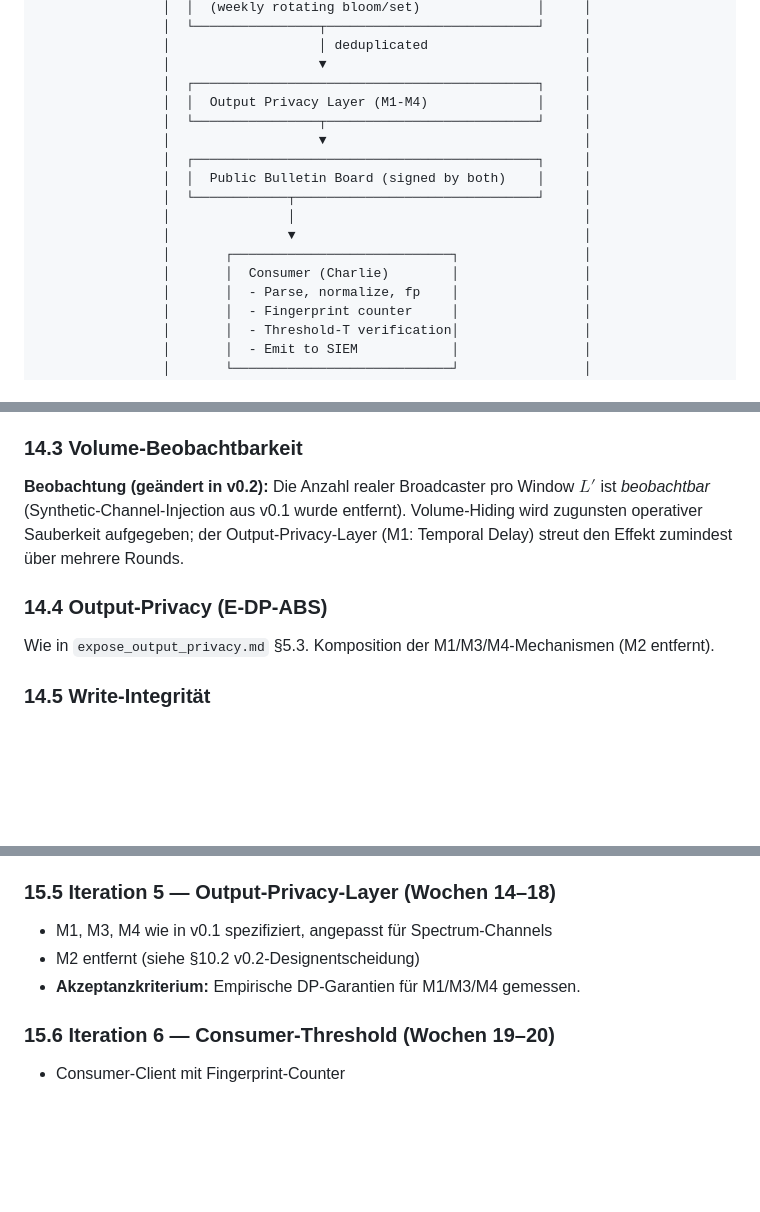
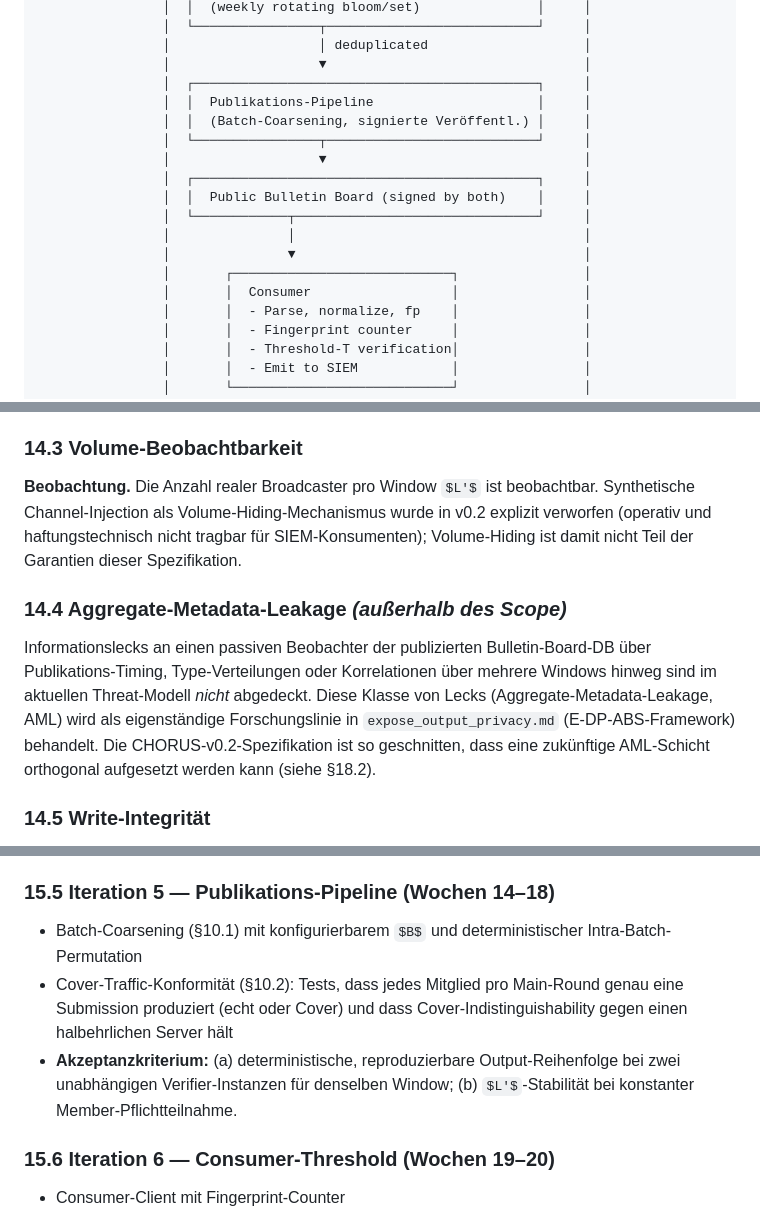
Before and after one commit to Ertz012/ctipaper, a Markdown page: implementations/CHORUS/PROTOCOL_SPECIFICATION.md, 3 parts joined by grey strips. Rendered like a GitHub page; some formulas as TeX source; blank space fills up the shorter version.

```diff
--- a/implementations/CHORUS/PROTOCOL_SPECIFICATION.md
+++ b/implementations/CHORUS/PROTOCOL_SPECIFICATION.md
@@ -91,7 +91,8 @@
                 │                   │ deduplicated                    │
                 │                   ▼                                 │
                 │  ┌────────────────────────────────────────────┐     │
-                │  │  Output Privacy Layer (M1-M4)              │     │
+                │  │  Publikations-Pipeline                     │     │
+                │  │  (Batch-Coarsening, signierte Veröffentl.) │     │
                 │  └────────────────┬───────────────────────────┘     │
                 │                   ▼                                 │
                 │  ┌────────────────────────────────────────────┐     │
@@ -100,7 +101,7 @@
                 │               │                                     │
                 │               ▼                                     │
                 │       ┌────────────────────────────┐                │
-                │       │  Consumer (Charlie)        │                │
+                │       │  Consumer                  │                │
                 │       │  - Parse, normalize, fp    │                │
                 │       │  - Fingerprint counter     │                │
                 │       │  - Threshold-T verification│                │
@@ -1344,11 +1325,11 @@ Aggregate + Verify locally"; see §13.2b.)
 
 ### 14.3 Volume-Beobachtbarkeit
 
-**Beobachtung (geändert in v0.2):** Die Anzahl realer Broadcaster pro Window $L'$ ist *beobachtbar* (Synthetic-Channel-Injection aus v0.1 wurde entfernt). Volume-Hiding wird zugunsten operativer Sauberkeit aufgegeben; der Output-Privacy-Layer (M1: Temporal Delay) streut den Effekt zumindest über mehrere Rounds.
-
-### 14.4 Output-Privacy (E-DP-ABS)
-
-Wie in `expose_output_privacy.md` §5.3. Komposition der M1/M3/M4-Mechanismen (M2 entfernt).
+**Beobachtung.** Die Anzahl realer Broadcaster pro Window $L'$ ist beobachtbar. Synthetische Channel-Injection als Volume-Hiding-Mechanismus wurde in v0.2 explizit verworfen (operativ und haftungstechnisch nicht tragbar für SIEM-Konsumenten); Volume-Hiding ist damit nicht Teil der Garantien dieser Spezifikation.
+
+### 14.4 Aggregate-Metadata-Leakage *(außerhalb des Scope)*
+
+Informationslecks an einen passiven Beobachter der publizierten Bulletin-Board-DB über Publikations-Timing, Type-Verteilungen oder Korrelationen über mehrere Windows hinweg sind im aktuellen Threat-Modell *nicht* abgedeckt. Diese Klasse von Lecks (Aggregate-Metadata-Leakage, AML) wird als eigenständige Forschungslinie in `expose_output_privacy.md` (E-DP-ABS-Framework) behandelt. Die CHORUS-v0.2-Spezifikation ist so geschnitten, dass eine zukünftige AML-Schicht orthogonal aufgesetzt werden kann (siehe §18.2).
 
 ### 14.5 Write-Integrität
 
@@ -1427,11 +1408,11 @@ Damit lernt der Verifier keine Information über $k_i^{(w)}$ oder den konkreten
 - **Sanktionspolitik:** Channels mit `self-binding-fail`, `zkp-fail` oder `duplicate` werden mit dem entsprechenden Marker in der publizierten DB stehen gelassen. *Kein expliziter Member-Ban* — Konsumenten entscheiden lokal über die Verwendung markierter Channels.
 - **Akzeptanzkriterien:** (a) ZKP-Proof-Größe ≤ 5 KB; (b) Verify ≤ 30 ms; (c) Doppelte Submission desselben Fingerprints durch denselben Member führt zu `duplicate`-Markierung; (d) Submissions verschiedener Member desselben Fingerprints führen zu zwei verschiedenen, beide gültigen Channels.
 
-### 15.5 Iteration 5 — Output-Privacy-Layer (Wochen 14–18)
-
-- M1, M3, M4 wie in v0.1 spezifiziert, angepasst für Spectrum-Channels
-- M2 entfernt (siehe §10.2 v0.2-Designentscheidung)
-- **Akzeptanzkriterium:** Empirische DP-Garantien für M1/M3/M4 gemessen.
+### 15.5 Iteration 5 — Publikations-Pipeline (Wochen 14–18)
+
+- Batch-Coarsening (§10.1) mit konfigurierbarem $B$ und deterministischer Intra-Batch-Permutation
+- Cover-Traffic-Konformität (§10.2): Tests, dass jedes Mitglied pro Main-Round genau eine Submission produziert (echt oder Cover) und dass Cover-Indistinguishability gegen einen halbehrlichen Server hält
+- **Akzeptanzkriterium:** (a) deterministische, reproduzierbare Output-Reihenfolge bei zwei unabhängigen Verifier-Instanzen für denselben Window; (b) $L'$-Stabilität bei konstanter Member-Pflichtteilnahme.
 
 ### 15.6 Iteration 6 — Consumer-Threshold (Wochen 19–20)
 
```
Also changed, not shown: other parts of implementations/CHORUS/PROTOCOL_SPECIFICATION.md (+49 -67 lines).
